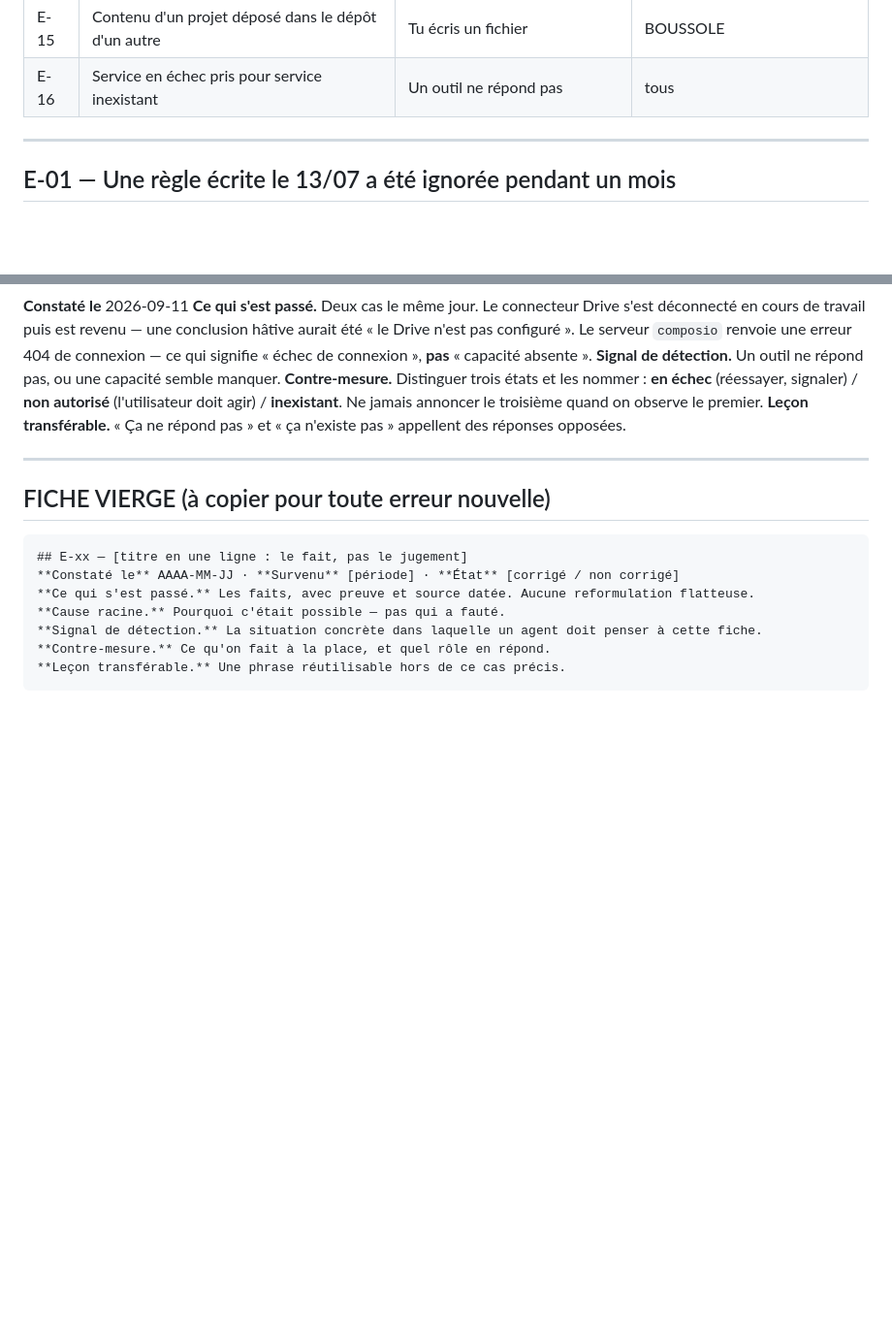
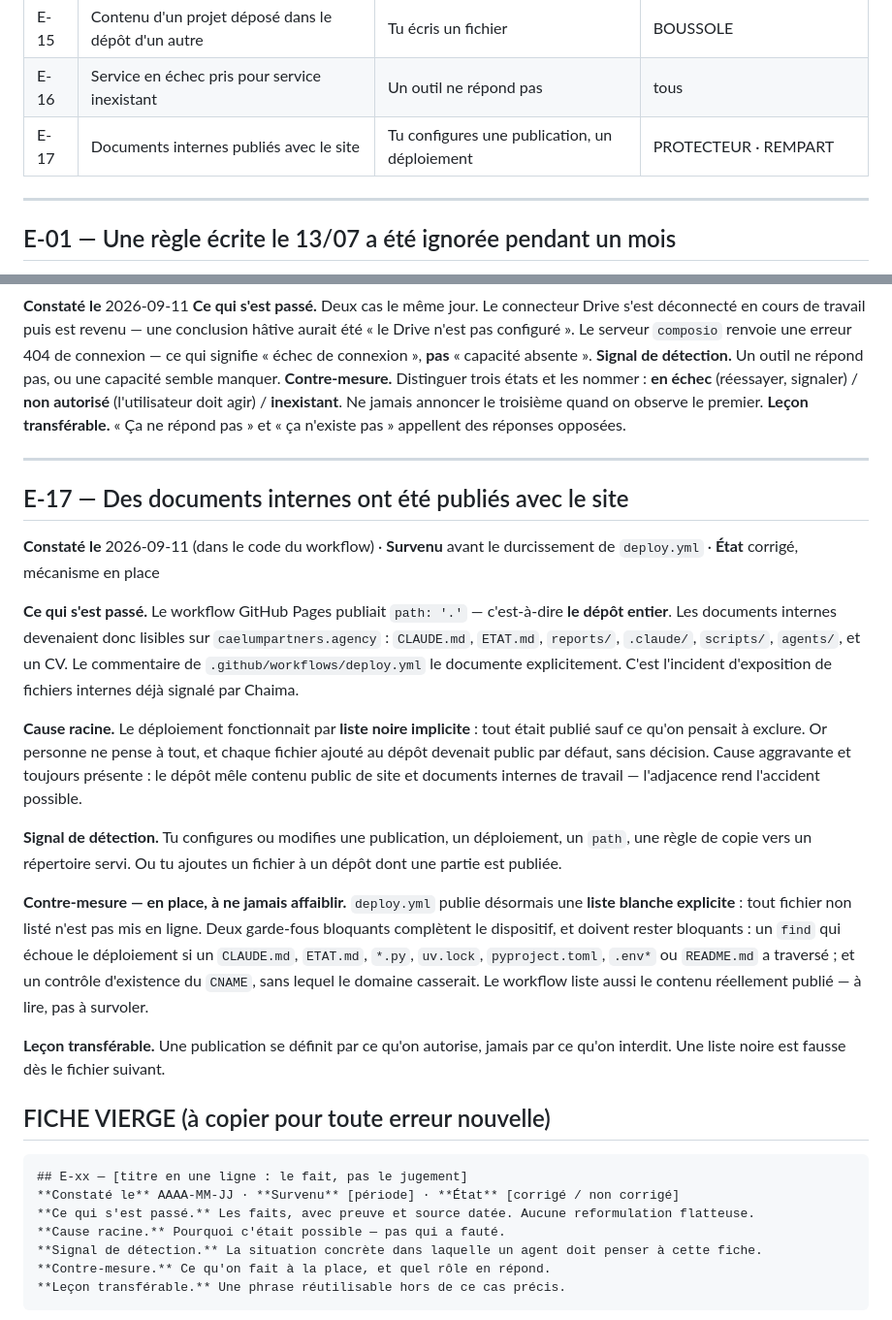
Before and after one commit to chaima0007/keywordmoneymaker, a Markdown page: .claude/BASE-ERREURS.md, 2 parts joined by grey strips. Shown at 97% size. Rendered like a GitHub page; blank space fills up the shorter version.

Commit message:
docs(erreurs): E-17 — documents internes publiés avec le site
Trouvée dans le commentaire de .github/workflows/deploy.yml en préparant le
plan de séparation : le workflow publiait path: '.', donc le dépôt entier, ce
qui rendait CLAUDE.md, ETAT.md, reports/, .claude/, scripts/, agents/ et un CV
lisibles sur caelumpartners.agency. C'est l'incident d'exposition de fichiers
internes déjà signalé par Chaima, et il manquait à la base.

Cause racine consignée : le déploiement fonctionnait par liste noire implicite
— tout était publié sauf ce qu'on pensait à exclure, donc chaque fichier ajouté
devenait public sans décision. Cause aggravante toujours présente : le dépôt
mêle contenu public de site et documents internes.

La contre-mesure est déjà en place (liste blanche + deux garde-fous bloquants) ;
la fiche sert à ce qu'elle ne soit jamais affaiblie. Leçon : une publication se
définit par ce qu'on autorise, jamais par ce qu'on interdit.

Ajout seul — aucune fiche existante modifiée.

Co-Authored-By: Claude Opus 5 <noreply@anthropic.com>
Claude-Session: https://claude.ai/code/session_01BegfnhBmAVY4yxqcMdeEas

````diff
--- a/.claude/BASE-ERREURS.md
+++ b/.claude/BASE-ERREURS.md
@@ -33,6 +33,7 @@
 | E-14 | Deux racines créées pour un même projet | Tu crées un dossier | ARCHITECTE |
 | E-15 | Contenu d'un projet déposé dans le dépôt d'un autre | Tu écris un fichier | BOUSSOLE |
 | E-16 | Service en échec pris pour service inexistant | Un outil ne répond pas | tous |
+| E-17 | Documents internes publiés avec le site | Tu configures une publication, un déploiement | PROTECTEUR · REMPART |
 
 ---
 
@@ -231,6 +232,33 @@ observe le premier.
 
 ---
 
+## E-17 — Des documents internes ont été publiés avec le site
+**Constaté le** 2026-09-11 (dans le code du workflow) · **Survenu** avant le durcissement de `deploy.yml`
+· **État** corrigé, mécanisme en place
+
+**Ce qui s'est passé.** Le workflow GitHub Pages publiait `path: '.'` — c'est-à-dire **le dépôt entier**.
+Les documents internes devenaient donc lisibles sur `caelumpartners.agency` : `CLAUDE.md`, `ETAT.md`,
+`reports/`, `.claude/`, `scripts/`, `agents/`, et un CV. Le commentaire de `.github/workflows/deploy.yml`
+le documente explicitement. C'est l'incident d'exposition de fichiers internes déjà signalé par Chaima.
+
+**Cause racine.** Le déploiement fonctionnait par **liste noire implicite** : tout était publié sauf ce
+qu'on pensait à exclure. Or personne ne pense à tout, et chaque fichier ajouté au dépôt devenait public
+par défaut, sans décision. Cause aggravante et toujours présente : le dépôt mêle contenu public de site
+et documents internes de travail — l'adjacence rend l'accident possible.
+
+**Signal de détection.** Tu configures ou modifies une publication, un déploiement, un `path`, une règle
+de copie vers un répertoire servi. Ou tu ajoutes un fichier à un dépôt dont une partie est publiée.
+
+**Contre-mesure — en place, à ne jamais affaiblir.** `deploy.yml` publie désormais une **liste blanche
+explicite** : tout fichier non listé n'est pas mis en ligne. Deux garde-fous bloquants complètent le
+dispositif, et doivent rester bloquants : un `find` qui échoue le déploiement si un `CLAUDE.md`, `ETAT.md`,
+`*.py`, `uv.lock`, `pyproject.toml`, `.env*` ou `README.md` a traversé ; et un contrôle d'existence du
+`CNAME`, sans lequel le domaine casserait. Le workflow liste aussi le contenu réellement publié — à lire,
+pas à survoler.
+
+**Leçon transférable.** Une publication se définit par ce qu'on autorise, jamais par ce qu'on interdit.
+Une liste noire est fausse dès le fichier suivant.
+
 ## FICHE VIERGE (à copier pour toute erreur nouvelle)
 
 ```
````
